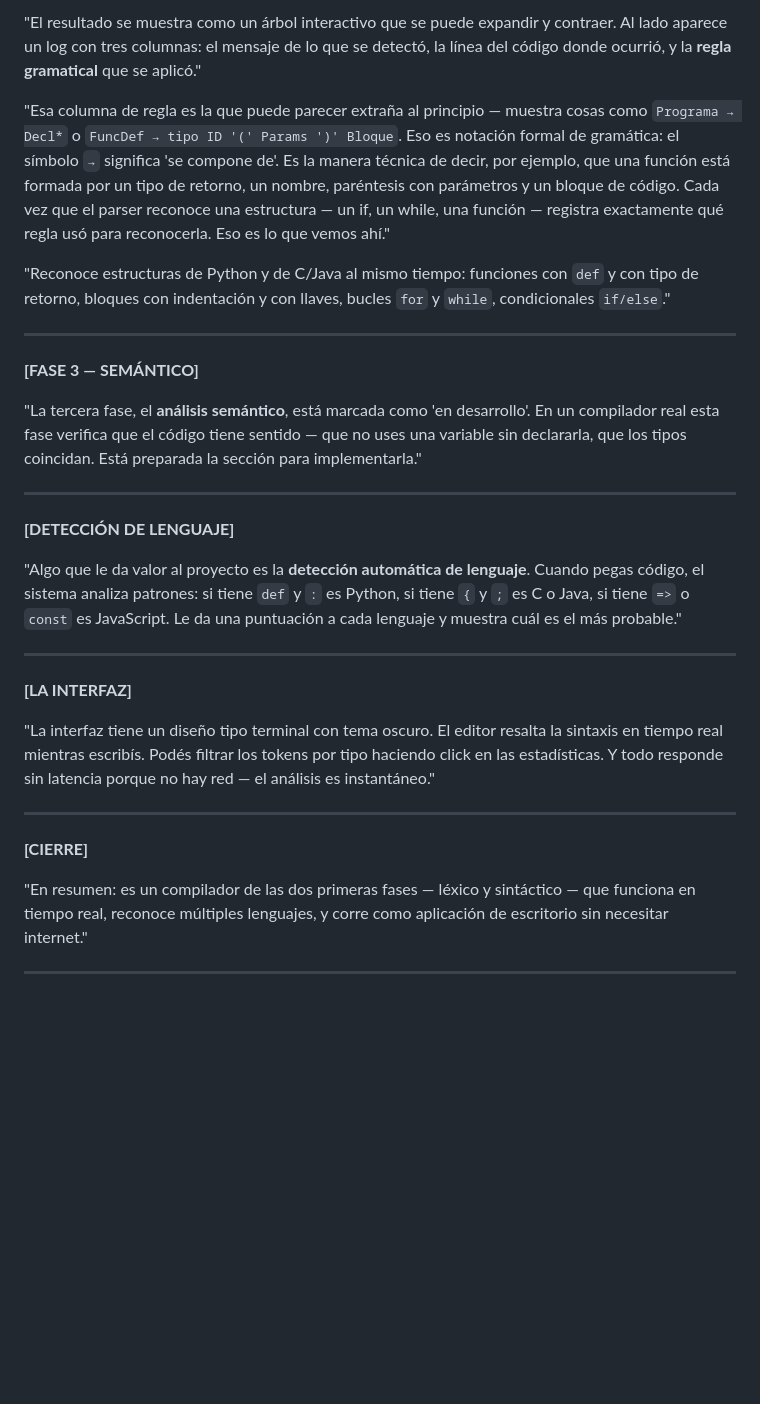
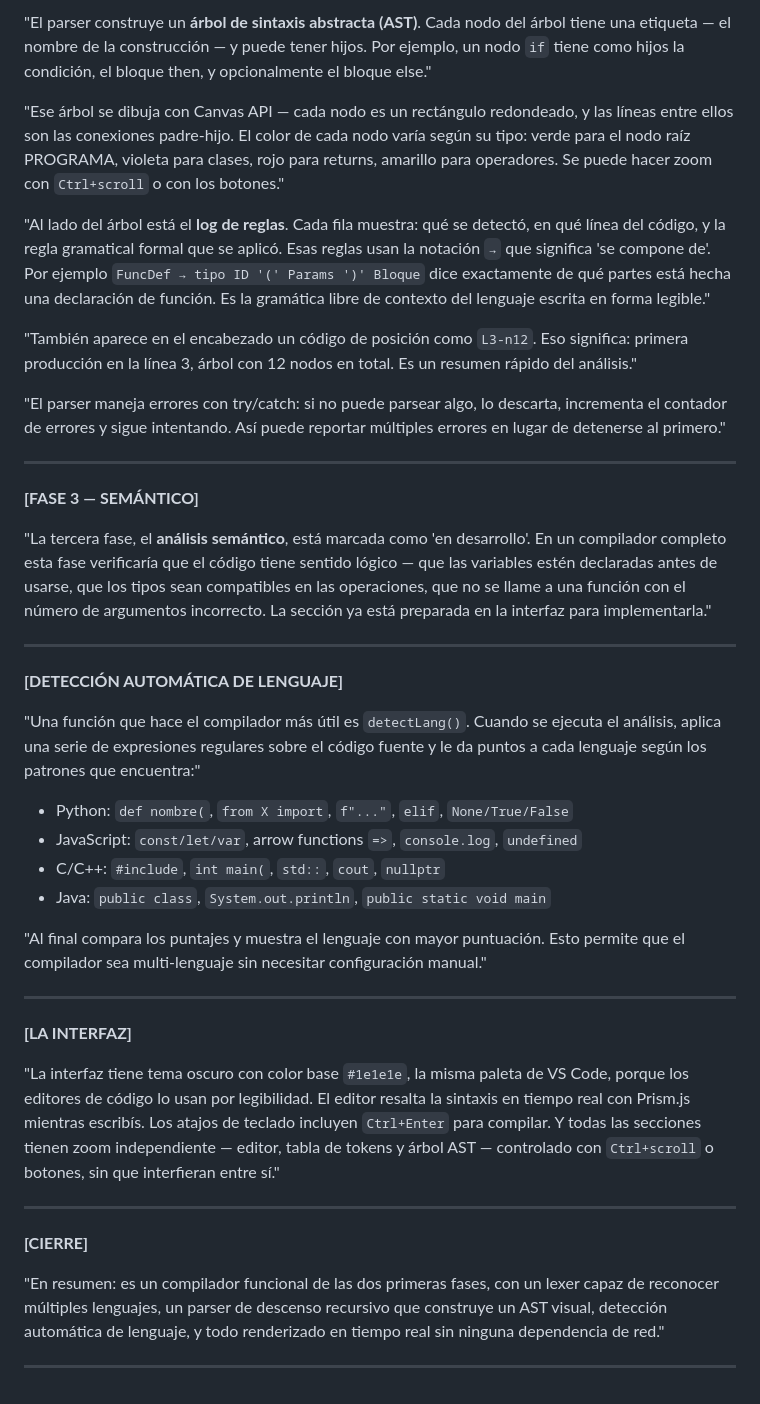
Before and after one commit to Terminator123123/compilador, a Markdown page: docs/guion_presentacion.md, the part around one of its changes. Drawn GitHub-style; blank space fills up the shorter version.

```diff
--- a/docs/guion_presentacion.md
+++ b/docs/guion_presentacion.md
@@ -133,32 +136,43 @@ python -m PyInstaller app.spec --noconfirm
 
-"El resultado se muestra como un árbol interactivo que se puede expandir y contraer. Al lado aparece un log con tres columnas: el mensaje de lo que se detectó, la línea del código donde ocurrió, y la **regla gramatical** que se aplicó."
+"El parser construye un **árbol de sintaxis abstracta (AST)**. Cada nodo del árbol tiene una etiqueta — el nombre de la construcción — y puede tener hijos. Por ejemplo, un nodo `if` tiene como hijos la condición, el bloque then, y opcionalmente el bloque else."
 
-"Esa columna de regla es la que puede parecer extraña al principio — muestra cosas como `Programa → Decl*` o `FuncDef → tipo ID '(' Params ')' Bloque`. Eso es notación formal de gramática: el símbolo `→` significa 'se compone de'. Es la manera técnica de decir, por ejemplo, que una función está formada por un tipo de retorno, un nombre, paréntesis con parámetros y un bloque de código. Cada vez que el parser reconoce una estructura — un if, un while, una función — registra exactamente qué regla usó para reconocerla. Eso es lo que vemos ahí."
+"Ese árbol se dibuja con Canvas API — cada nodo es un rectángulo redondeado, y las líneas entre ellos son las conexiones padre-hijo. El color de cada nodo varía según su tipo: verde para el nodo raíz PROGRAMA, violeta para clases, rojo para returns, amarillo para operadores. Se puede hacer zoom con `Ctrl+scroll` o con los botones."
 
-"Reconoce estructuras de Python y de C/Java al mismo tiempo: funciones con `def` y con tipo de retorno, bloques con indentación y con llaves, bucles `for` y `while`, condicionales `if/else`."
+"Al lado del árbol está el **log de reglas**. Cada fila muestra: qué se detectó, en qué línea del código, y la regla gramatical formal que se aplicó. Esas reglas usan la notación `→` que significa 'se compone de'. Por ejemplo `FuncDef → tipo ID '(' Params ')' Bloque` dice exactamente de qué partes está hecha una declaración de función. Es la gramática libre de contexto del lenguaje escrita en forma legible."
+
+"También aparece en el encabezado un código de posición como `L3-n12`. Eso significa: primera producción en la línea 3, árbol con 12 nodos en total. Es un resumen rápido del análisis."
+
+"El parser maneja errores con try/catch: si no puede parsear algo, lo descarta, incrementa el contador de errores y sigue intentando. Así puede reportar múltiples errores en lugar de detenerse al primero."
 
 ---
 
 **[FASE 3 — SEMÁNTICO]**
 
-"La tercera fase, el **análisis semántico**, está marcada como 'en desarrollo'. En un compilador real esta fase verifica que el código tiene sentido — que no uses una variable sin declararla, que los tipos coincidan. Está preparada la sección para implementarla."
+"La tercera fase, el **análisis semántico**, está marcada como 'en desarrollo'. En un compilador completo esta fase verificaría que el código tiene sentido lógico — que las variables estén declaradas antes de usarse, que los tipos sean compatibles en las operaciones, que no se llame a una función con el número de argumentos incorrecto. La sección ya está preparada en la interfaz para implementarla."
 
 ---
 
-**[DETECCIÓN DE LENGUAJE]**
+**[DETECCIÓN AUTOMÁTICA DE LENGUAJE]**
 
-"Algo que le da valor al proyecto es la **detección automática de lenguaje**. Cuando pegas código, el sistema analiza patrones: si tiene `def` y `:` es Python, si tiene `{` y `;` es C o Java, si tiene `=>` o `const` es JavaScript. Le da una puntuación a cada lenguaje y muestra cuál es el más probable."
+"Una función que hace el compilador más útil es `detectLang()`. Cuando se ejecuta el análisis, aplica una serie de expresiones regulares sobre el código fuente y le da puntos a cada lenguaje según los patrones que encuentra:"
+
+- Python: `def nombre(`, `from X import`, `f"..."`, `elif`, `None/True/False`
+- JavaScript: `const/let/var`, arrow functions `=>`, `console.log`, `undefined`
+- C/C++: `#include`, `int main(`, `std::`, `cout`, `nullptr`
+- Java: `public class`, `System.out.println`, `public static void main`
+
+"Al final compara los puntajes y muestra el lenguaje con mayor puntuación. Esto permite que el compilador sea multi-lenguaje sin necesitar configuración manual."
 
 ---
 
 **[LA INTERFAZ]**
 
-"La interfaz tiene un diseño tipo terminal con tema oscuro. El editor resalta la sintaxis en tiempo real mientras escribís. Podés filtrar los tokens por tipo haciendo click en las estadísticas. Y todo responde sin latencia porque no hay red — el análisis es instantáneo."
+"La interfaz tiene tema oscuro con color base `#1e1e1e`, la misma paleta de VS Code, porque los editores de código lo usan por legibilidad. El editor resalta la sintaxis en tiempo real con Prism.js mientras escribís. Los atajos de teclado incluyen `Ctrl+Enter` para compilar. Y todas las secciones tienen zoom independiente — editor, tabla de tokens y árbol AST — controlado con `Ctrl+scroll` o botones, sin que interfieran entre sí."
 
 ---
 
 **[CIERRE]**
 
-"En resumen: es un compilador de las dos primeras fases — léxico y sintáctico — que funciona en tiempo real, reconoce múltiples lenguajes, y corre como aplicación de escritorio sin necesitar internet."
+"En resumen: es un compilador funcional de las dos primeras fases, con un lexer capaz de reconocer múltiples lenguajes, un parser de descenso recursivo que construye un AST visual, detección automática de lenguaje, y todo renderizado en tiempo real sin ninguna dependencia de red."
 
 ---
```
Also changed, not shown: other parts of docs/guion_presentacion.md (+43 -40 lines).
